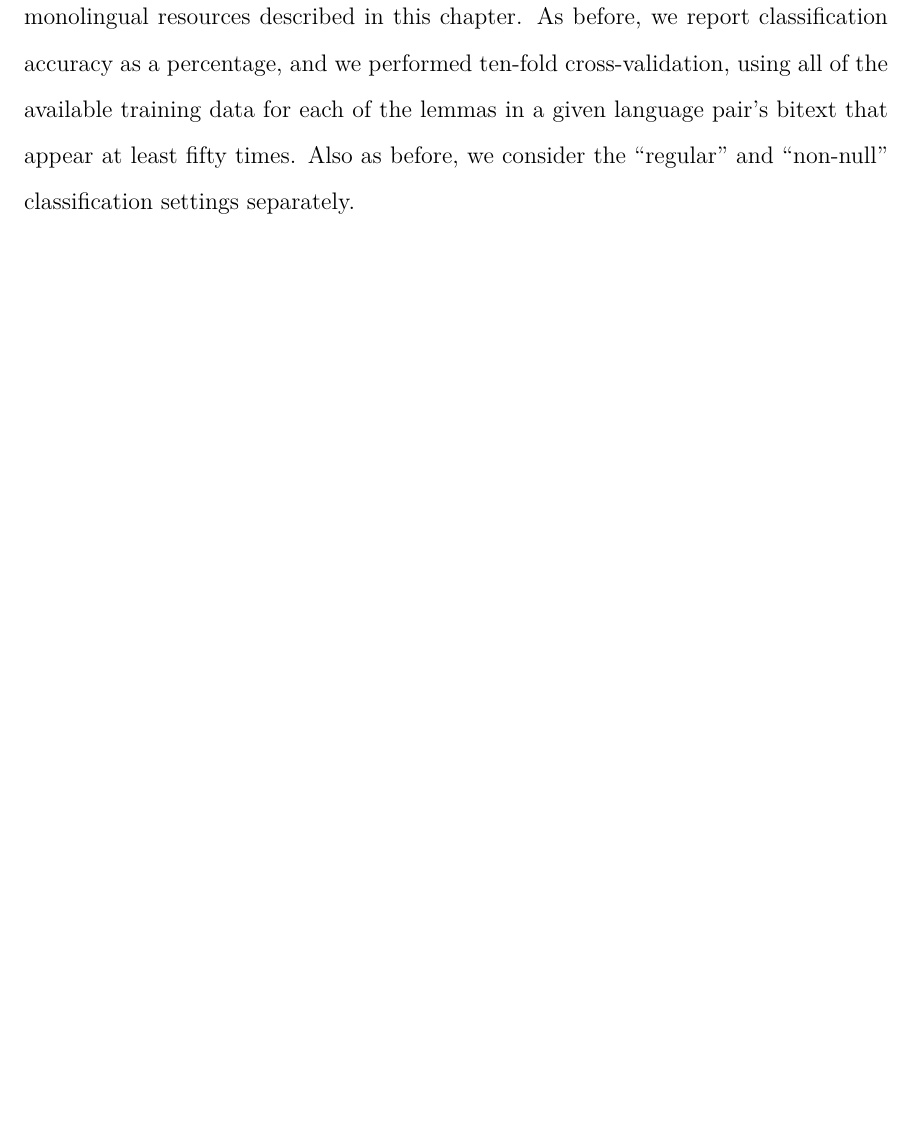
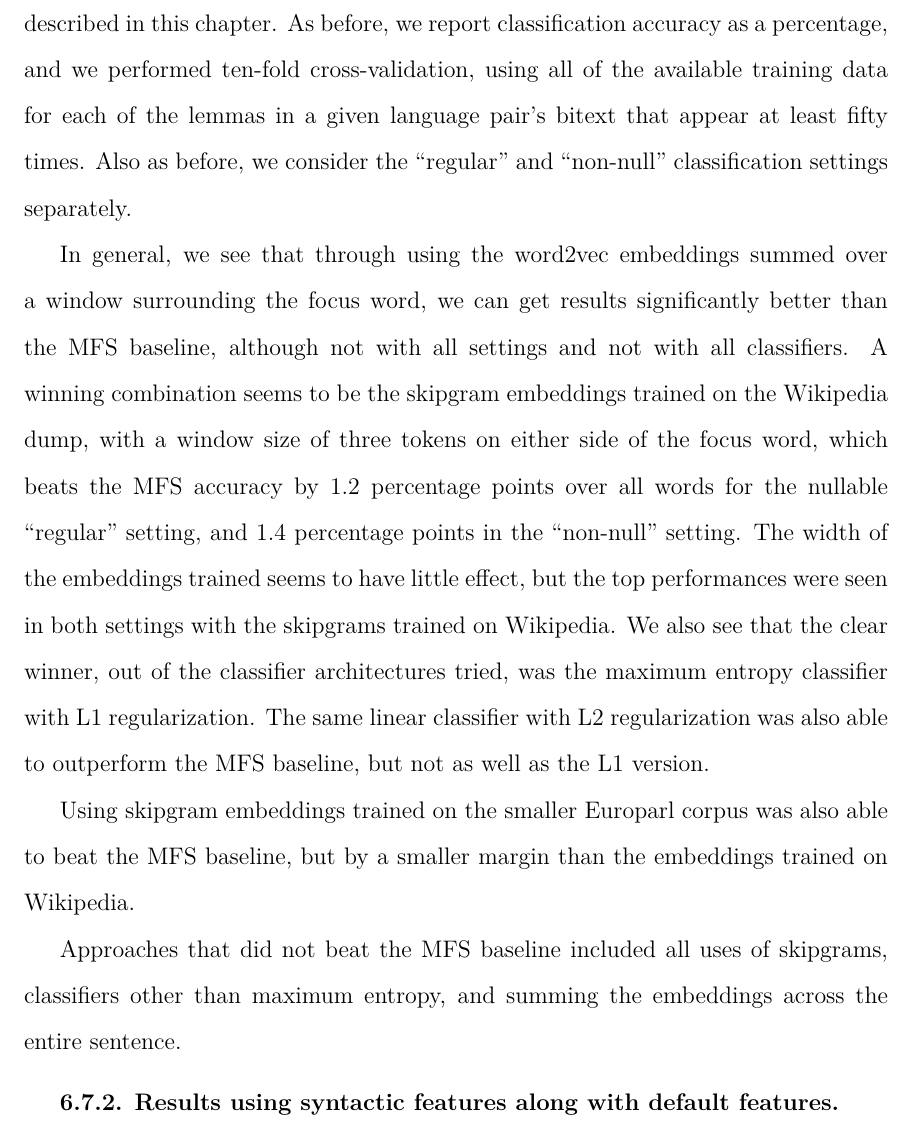
Before and after one commit to alexrudnick/dissertation, a LaTeX thesis (dissertation/dissertation.tex, which reads dissertation/monolingual.tex): part of page 94 of 124, cut so that both start at the same text, the shorter picture padded with empty space. Compiled offline with XeLaTeX.

Commit message:
writing on monolingual results

```diff
--- a/dissertation/monolingual.tex
+++ b/dissertation/monolingual.tex
@@ -531,3 +531,28 @@ accuracy as a percentage, and we performed ten-fold cross-validation, using all
 of the available training data for each of the lemmas in a given language
 pair's bitext that appear at least fifty times. Also as before, we consider the
 ``regular" and ``non-null" classification settings separately.
+
+In general, we see that through using the word2vec embeddings summed over a
+window surrounding the focus word, we can get results significantly better than
+the MFS baseline, although not with all settings and not with all classifiers.
+A winning combination seems to be the skipgram embeddings trained on the
+Wikipedia dump, with a window size of three tokens on either side of the focus
+word, which beats the MFS accuracy by 1.2 percentage points over all words for
+the nullable ``regular" setting, and 1.4 percentage points in the ``non-null"
+setting. The width of the embeddings trained seems to have little effect, but
+the top performances were seen in both settings with the skipgrams trained on
+Wikipedia. We also see that the clear winner, out of the classifier
+architectures tried, was the maximum entropy classifier with L1
+regularization. The same linear classifier with L2 regularization was also able
+to outperform the MFS baseline, but not as well as the L1 version.
+
+Using skipgram embeddings trained on the smaller Europarl corpus was also able
+to beat the MFS baseline, but by a smaller margin than the embeddings trained
+on Wikipedia.
+
+Approaches that did not beat the MFS baseline included all uses of skipgrams,
+classifiers other than maximum entropy, and summing the embeddings across the
+entire sentence.
+
+\subsection{Results using syntactic features along with default features}
+%% XXX working here
```
Also changed, not shown: dissertation/monolingual.tex (2 more changed lines).
